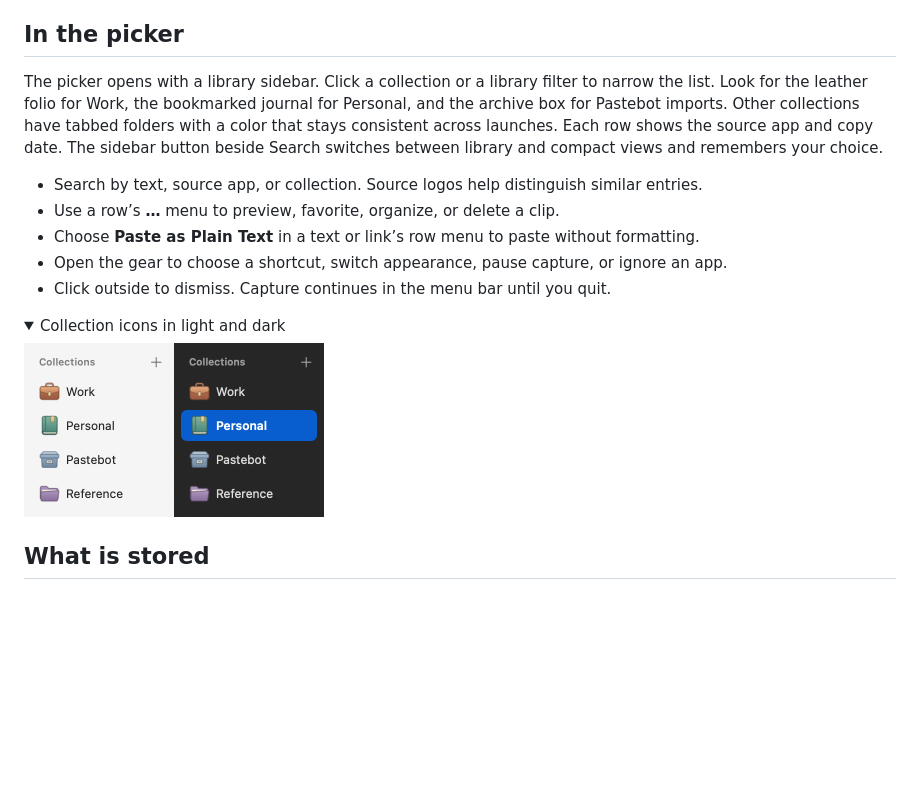
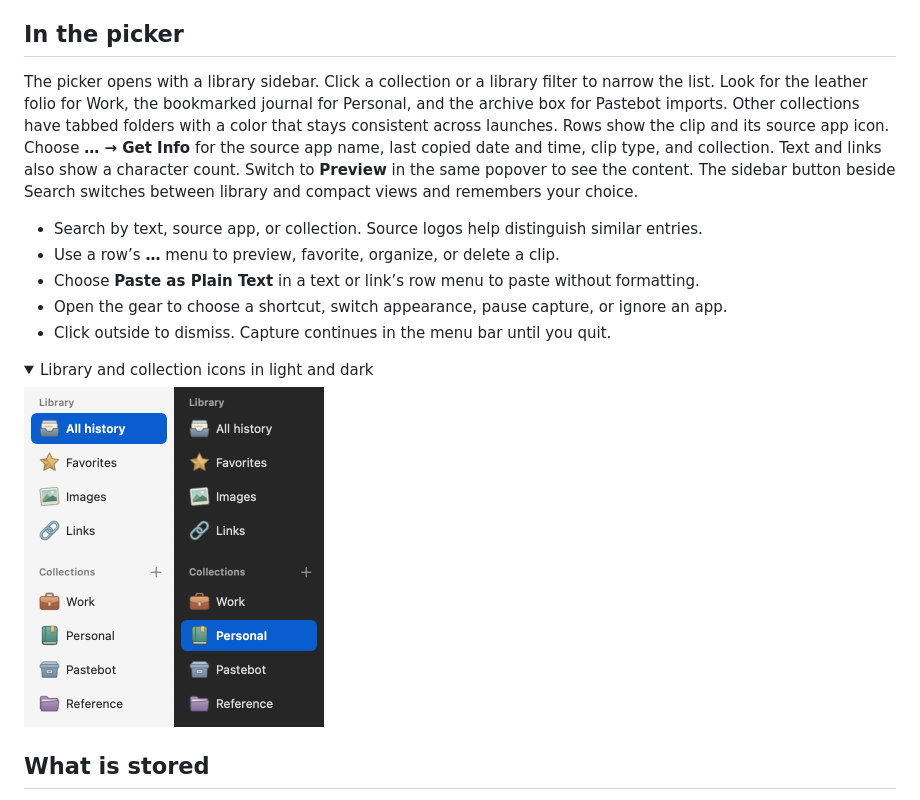
Before and after one commit to shrotshahariar/PasteNest, a Markdown page: README.md, the part around one of its changes. Rendered like a GitHub page; pictures changed too: sidebar.png (added); folded sections open; blank space fills up the shorter version.

```diff
--- a/README.md
+++ b/README.md
@@ -32,7 +38,7 @@ Open the **…** menu on a text or link clip and choose **Paste with Filter**. E
 
 ## In the picker
 
-The picker opens with a library sidebar. Click a collection or a library filter to narrow the list. Look for the leather folio for Work, the bookmarked journal for Personal, and the archive box for Pastebot imports. Other collections have tabbed folders with a color that stays consistent across launches. Each row shows the source app and copy date. The sidebar button beside Search switches between library and compact views and remembers your choice.
+The picker opens with a library sidebar. Click a collection or a library filter to narrow the list. Look for the leather folio for Work, the bookmarked journal for Personal, and the archive box for Pastebot imports. Other collections have tabbed folders with a color that stays consistent across launches. Rows show the clip and its source app icon. Choose **… → Get Info** for the source app name, last copied date and time, clip type, and collection. Text and links also show a character count. Switch to **Preview** in the same popover to see the content. The sidebar button beside Search switches between library and compact views and remembers your choice.
 
 - Search by text, source app, or collection. Source logos help distinguish similar entries.
 - Use a row’s **…** menu to preview, favorite, organize, or delete a clip.
@@ -40,9 +46,9 @@ The picker opens with a library sidebar. Click a collection or a library filter
 - Open the gear to choose a shortcut, switch appearance, pause capture, or ignore an app.
 - Click outside to dismiss. Capture continues in the menu bar until you quit.
 
-<details><summary>Collection icons in light and dark</summary>
+<details><summary>Library and collection icons in light and dark</summary>
 
-<img src="collections.png" width="300" alt="Work folio, Personal journal, Pastebot archive box, and a custom folder in light and dark mode.">
+<img src="sidebar.png" width="300" alt="Library and collection artwork in both appearances, including a paper tray, brass star, photo print and chain links.">
 
 </details>
 
```
Also changed, not shown: other parts of README.md (+7 -1 lines), get-info.png (added), picker.png.
